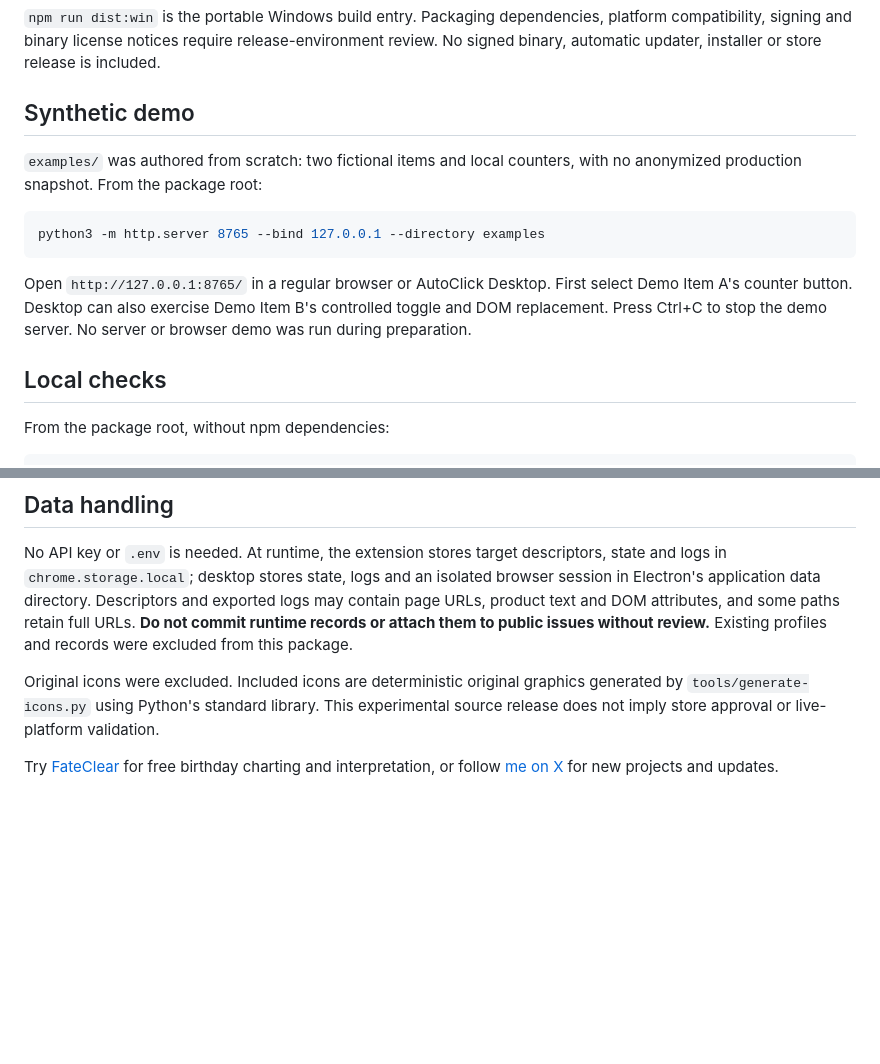
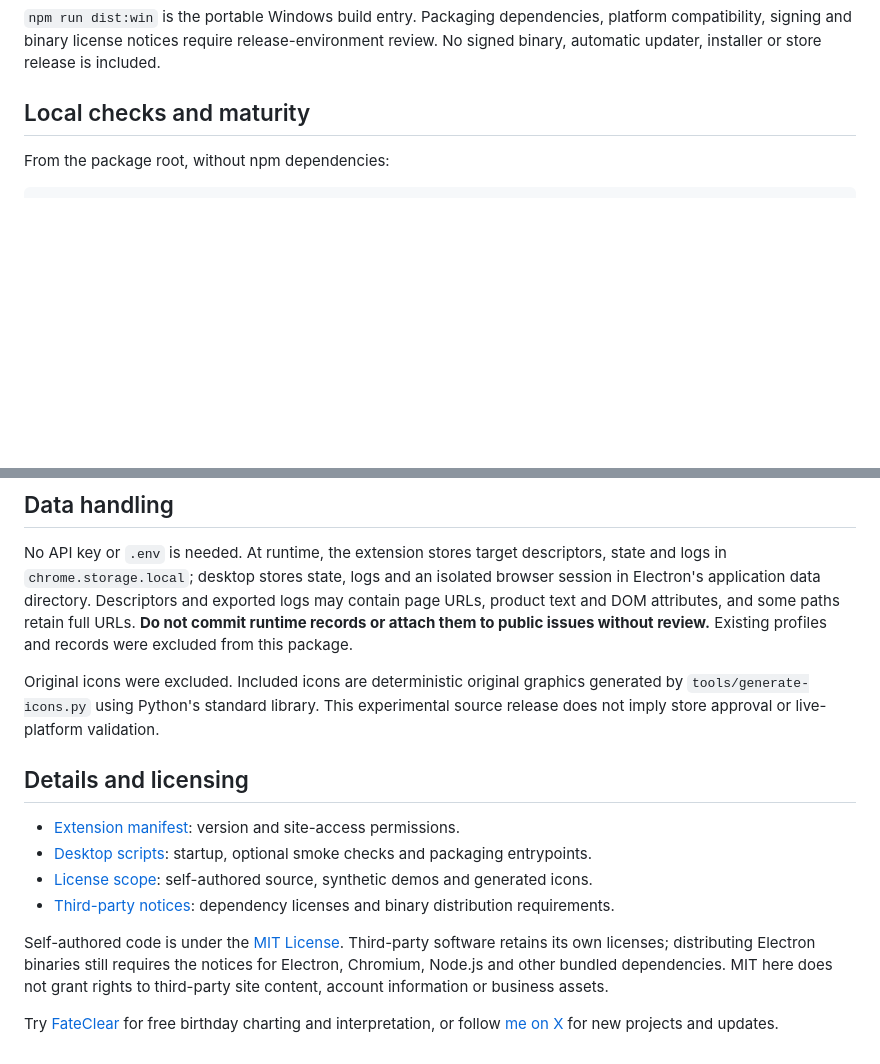
Before and after one commit to xiaoyu312/autoclick, a Markdown page: README.en.md, 2 parts joined by grey strips. Drawn GitHub-style; blank space fills up the shorter version.

````diff
--- a/README.en.md
+++ b/README.en.md
@@ -47,17 +66,7 @@ Enter an HTTP(S) URL, sign in manually if needed, select a button, and start. Cl
 
 `npm run dist:win` is the portable Windows build entry. Packaging dependencies, platform compatibility, signing and binary license notices require release-environment review. No signed binary, automatic updater, installer or store release is included.
 
-## Synthetic demo
-
-`examples/` was authored from scratch: two fictional items and local counters, with no anonymized production snapshot. From the package root:
-
-```sh
-python3 -m http.server 8765 --bind 127.0.0.1 --directory examples
-```
-
-Open `http://127.0.0.1:8765/` in a regular browser or AutoClick Desktop. First select Demo Item A's counter button. Desktop can also exercise Demo Item B's controlled toggle and DOM replacement. Press Ctrl+C to stop the demo server. No server or browser demo was run during preparation.
-
-## Local checks
+## Local checks and maturity
 
 From the package root, without npm dependencies:
 
@@ -76,4 +85,13 @@ No API key or `.env` is needed. At runtime, the extension stores target descript
 
 Original icons were excluded. Included icons are deterministic original graphics generated by `tools/generate-icons.py` using Python's standard library. This experimental source release does not imply store approval or live-platform validation.
 
+## Details and licensing
+
+- [Extension manifest](extension/manifest.json): version and site-access permissions.
+- [Desktop scripts](desktop/package.json): startup, optional smoke checks and packaging entrypoints.
+- [License scope](LICENSE-STATUS.md): self-authored source, synthetic demos and generated icons.
+- [Third-party notices](THIRD_PARTY_NOTICES.md): dependency licenses and binary distribution requirements.
+
+Self-authored code is under the [MIT License](LICENSE). Third-party software retains its own licenses; distributing Electron binaries still requires the notices for Electron, Chromium, Node.js and other bundled dependencies. MIT here does not grant rights to third-party site content, account information or business assets.
+
 Try [FateClear](https://fateclear.com) for free birthday charting and interpretation, or follow [me on X](https://x.com/liu_xiaoyu27334) for new projects and updates.
````
Also changed, not shown: other parts of README.en.md (+33 -14 lines), README.ja.md (added, +97 -0 lines), README.md (+43 -25 lines).
